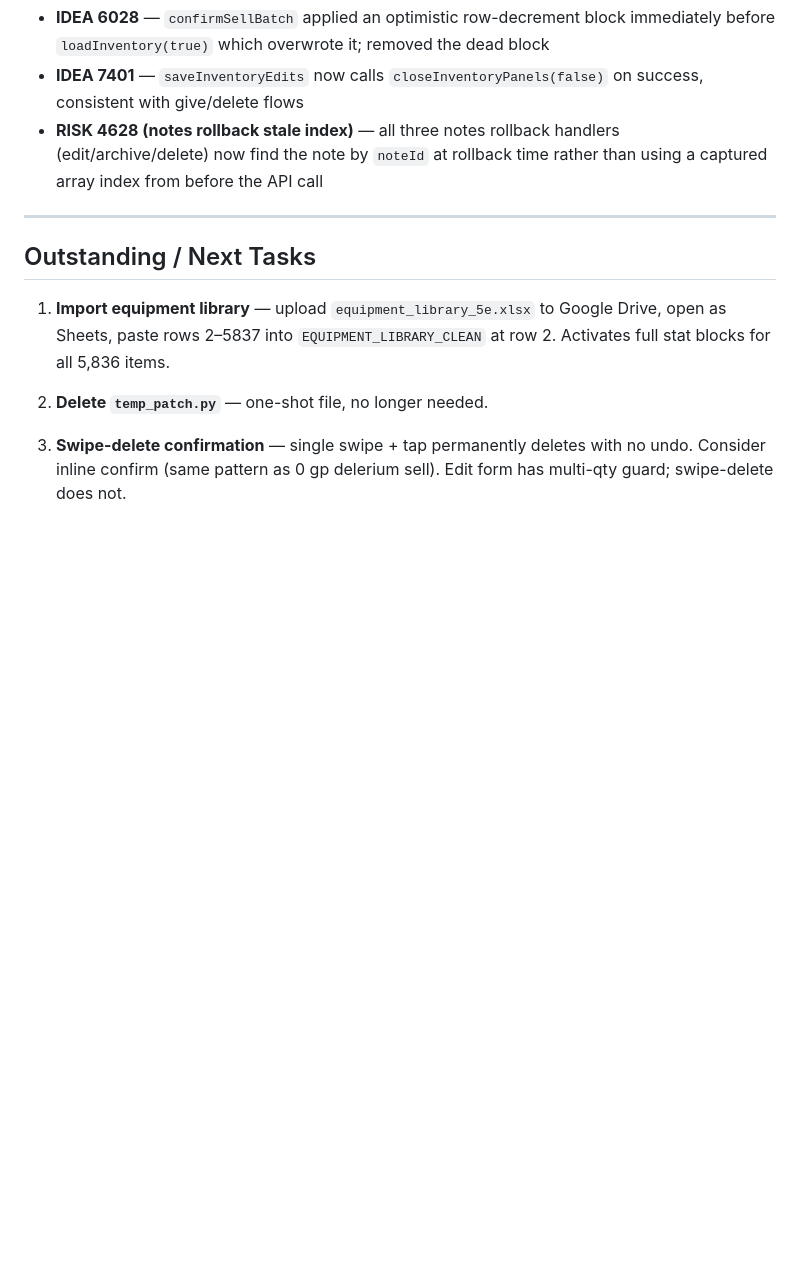
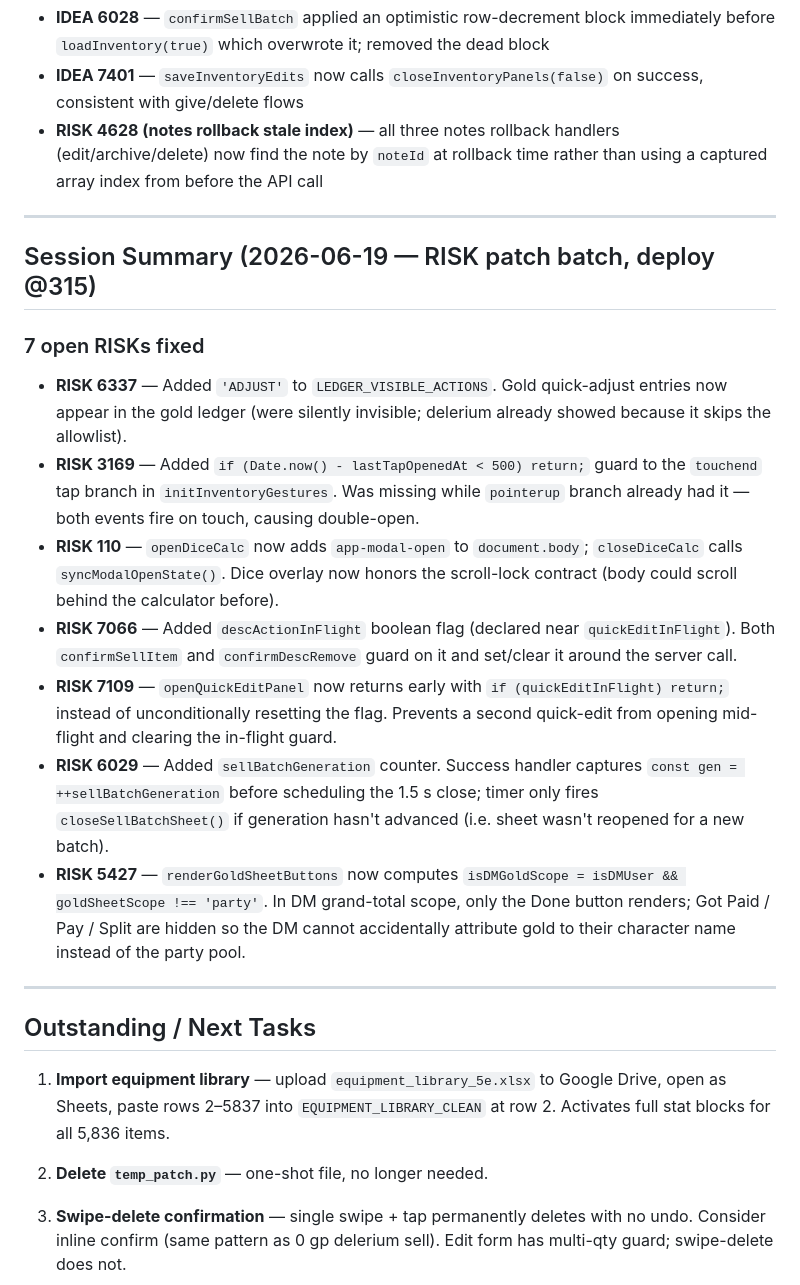
Before and after one commit to javajawa16/drakkenheim-inventory, a Markdown page: HANDOFF.md, the part around one of its changes. Rendered like a GitHub page; blank space fills up the shorter version.

```diff
--- a/HANDOFF.md
+++ b/HANDOFF.md
@@ -603,6 +605,20 @@ Fix:
 
 ---
 
+## Session Summary (2026-06-19 — RISK patch batch, deploy @315)
+
+### 7 open RISKs fixed
+
+- **RISK 6337** — Added `'ADJUST'` to `LEDGER_VISIBLE_ACTIONS`. Gold quick-adjust entries now appear in the gold ledger (were silently invisible; delerium already showed because it skips the allowlist).
+- **RISK 3169** — Added `if (Date.now() - lastTapOpenedAt < 500) return;` guard to the `touchend` tap branch in `initInventoryGestures`. Was missing while `pointerup` branch already had it — both events fire on touch, causing double-open.
+- **RISK 110** — `openDiceCalc` now adds `app-modal-open` to `document.body`; `closeDiceCalc` calls `syncModalOpenState()`. Dice overlay now honors the scroll-lock contract (body could scroll behind the calculator before).
+- **RISK 7066** — Added `descActionInFlight` boolean flag (declared near `quickEditInFlight`). Both `confirmSellItem` and `confirmDescRemove` guard on it and set/clear it around the server call.
+- **RISK 7109** — `openQuickEditPanel` now returns early with `if (quickEditInFlight) return;` instead of unconditionally resetting the flag. Prevents a second quick-edit from opening mid-flight and clearing the in-flight guard.
+- **RISK 6029** — Added `sellBatchGeneration` counter. Success handler captures `const gen = ++sellBatchGeneration` before scheduling the 1.5 s close; timer only fires `closeSellBatchSheet()` if generation hasn't advanced (i.e. sheet wasn't reopened for a new batch).
+- **RISK 5427** — `renderGoldSheetButtons` now computes `isDMGoldScope = isDMUser && goldSheetScope !== 'party'`. In DM grand-total scope, only the Done button renders; Got Paid / Pay / Split are hidden so the DM cannot accidentally attribute gold to their character name instead of the party pool.
+
+---
+
 ## Outstanding / Next Tasks
 
 1. **Import equipment library** — upload `equipment_library_5e.xlsx` to Google Drive, open as Sheets, paste rows 2–5837 into `EQUIPMENT_LIBRARY_CLEAN` at row 2. Activates full stat blocks for all 5,836 items.
```
Also changed, not shown: other parts of HANDOFF.md (+9 -11 lines).
